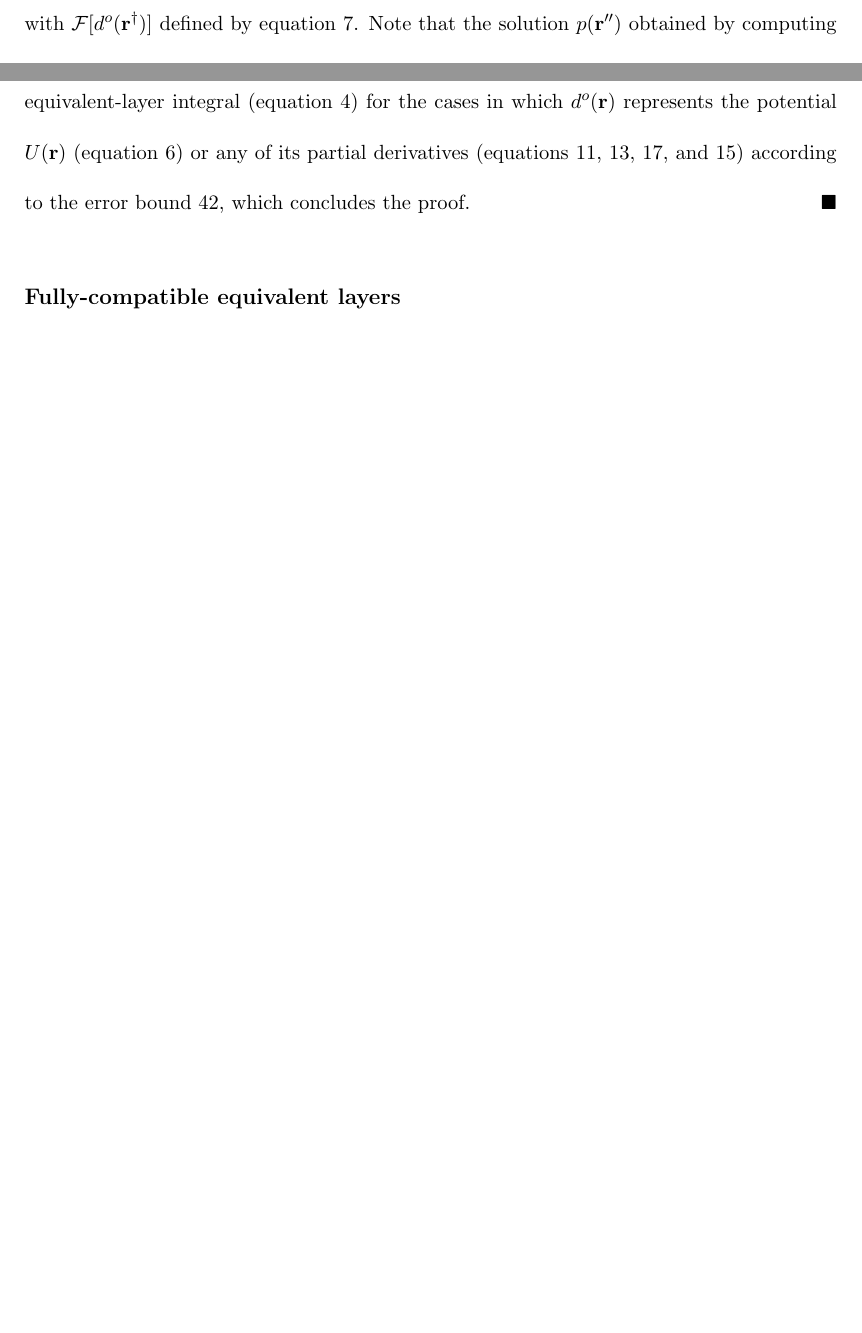
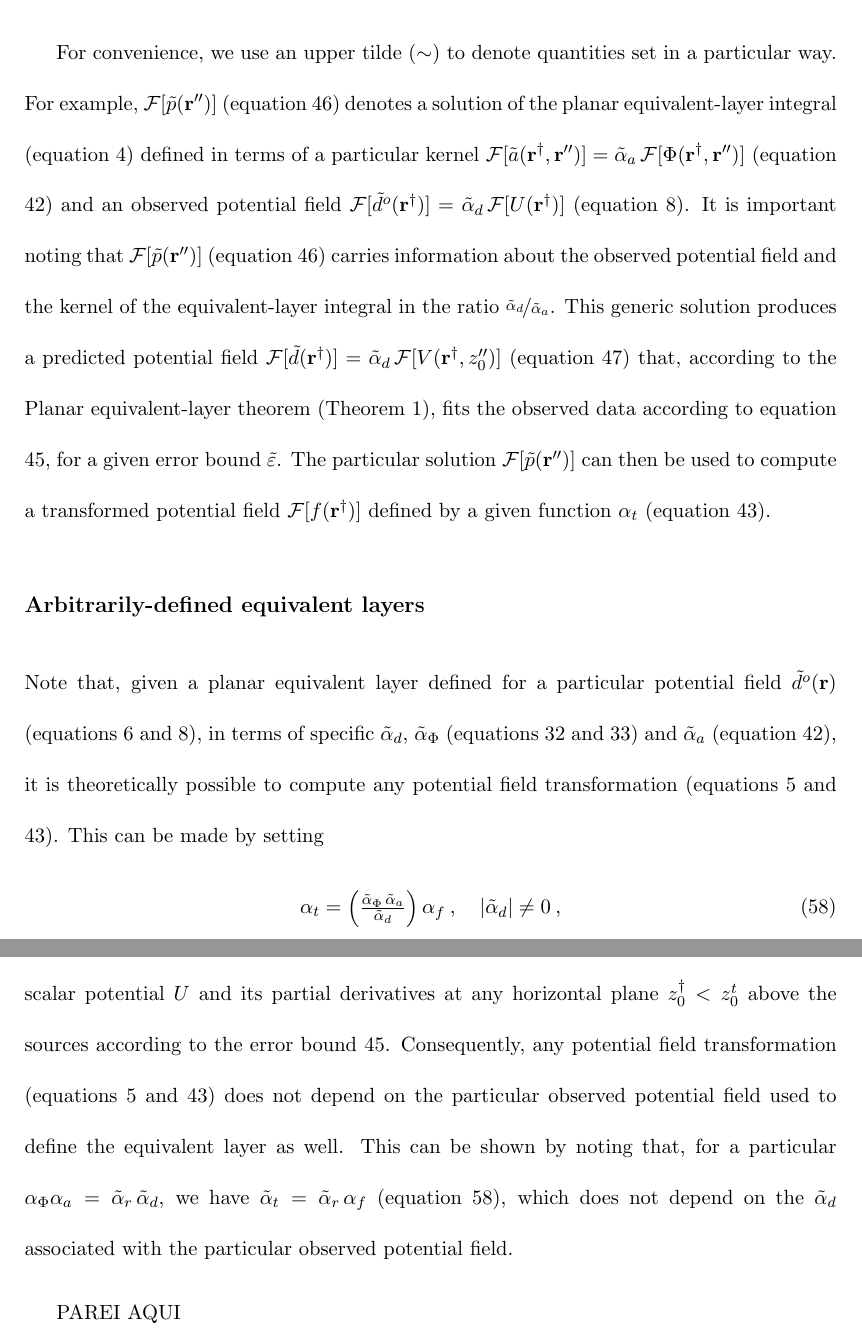
Before and after one commit to birocoles/planar-eqlayer-theory, a LaTeX document (manuscript/manuscript.tex, which reads manuscript/eqlayer_technique.tex, manuscript/potential_fields.tex, manuscript/solutions_eqlayer_integral.tex): two parts of pages 20 and 22 of 32 before the commit and two parts of pages 20 and 23 of 33 after it, joined at a grey line, cut at the place of the change, the shorter picture padded with empty space. The pictures show the PDF file manuscript/manuscript.pdf that the author committed with the source.

Commit message:
rewrite the corollary of minimum phase

```diff
--- a/manuscript/eqlayer_technique.tex
+++ b/manuscript/eqlayer_technique.tex
@@ -68,10 +68,10 @@
 $\mathbf{d}$ is the $N \times 1$ predicted data vector whose $i$-th
 element is $d_{i}$ and $\mathbf{A}$ is an $N \times M$ matrix whose element
 $ij$ is defined by the harmonic function $a_{ij}$ (equation \ref{eq:predicted-data-i}).
-After estimating a parameter vector $\mathbf{p}^{\ast}$ that fits the observed data,
+After estimating a parameter vector $\tilde{\mathbf{p}}$ that fits the observed data,
 a potential field transformation such as upward continuation, interpolation or reduction
 to the pole, for example, can be computed as follows:
 \begin{equation}
-	\tilde{\mathbf{d}} = \tilde{\mathbf{A}} \, \mathbf{p}^{\ast} \: ,
-	\label{eq:field-transformation-eqlayer}
+	\mathbf{f} = \mathbf{T} \, \tilde{\mathbf{p}} \: ,
+	\label{eq:transformed-field-space}
 \end{equation}
@@ -82,4 +81,5 @@
-$L \times M$ matrix whose element $kj$ defines the transformed
+and $\mathbf{T}$ is an
+$L \times M$ matrix whose element $t_{kj}$ defines the transformed
 potential field due to the $j$-th equivalent source, with $j = 1, \dots, M$.
 
 The linear system defined by equation \ref{eq:linear-system-eqlayer} represents the
@@ -101,3 +101,11 @@
 is a harmonic function defining the potential field at $\mathbf{r}$ due to
 an equivalent layer with continuous physical property distribution $p(\mathbf{r}'')$; and
 $a(\mathbf{r}, \mathbf{r}'')$ is a harmonic function defining the kernel.
+Similarly, equation \ref{eq:transformed-field-space} assumes the form:
+\begin{equation}
+	f(\mathbf{r})
+	= \int\limits_{-\infty}^{\infty}\int\limits_{-\infty}^{\infty}
+	\tilde{p}(\mathbf{r}'') \, t(\mathbf{r}, \mathbf{r}'') \:\: d\mathcal{S}''
+	\: , \quad z < z''_{0} \: ,
+	\label{eq:transformed-field-integral-space}
+\end{equation}
--- a/manuscript/potential_fields.tex
+++ b/manuscript/potential_fields.tex
@@ -221,12 +221,12 @@
 
 As pointed out by \citet[][ p. 317]{blakely1996}, the phase spectrum
 \cite[e.g.,][ p. 261]{blakely1996} of $\mathcal{F} [ U(\mathbf{r}^{\dagger}) ]$ is the same
-as that of the true sources distribution because the integral term in equation \ref{eq:potential-U-Fourier}
+as that of the spatial distribution of the true sources because the integral term in equation \ref{eq:potential-U-Fourier}
 represents a weighted sum of the Fourier transforms $\mathcal{F} [ \sigma(\mathbf{r}') ]$
 (equation \ref{eq:sigma-Fourier}) over all depth slices crossing the sources,
 where the weights are real functions.
 The same reasoning can be used to verify that any vertical integral or derivative of the potential $U(\mathbf{r})$
-also has the same phase spectrum of the true sources distribution.
+also has the same phase spectrum of the spatial distribution of the true sources.
 
 \subsection{Some useful upper bounds}
 \label{subsec:upper-bounds}
--- a/manuscript/solutions_eqlayer_integral.tex
+++ b/manuscript/solutions_eqlayer_integral.tex
@@ -112,6 +112,7 @@
 	\mathcal{F} [ a(\mathbf{r}^{\dagger}, \mathbf{r}'') ] =
 	\alpha_{a} \,
 	\mathcal{F} [ \Phi(\mathbf{r}^{\dagger}, \mathbf{r}'') ] \: ,
+	\quad \left| \alpha_{a} \right| \ne 0 \: ,
 	\label{eq:kernel-Fourier}
 \end{equation}
 with $\alpha_{a}$ being a generic complex or real function of the wavenumbers $k_{x}$ and $k_{y}$.
@@ -119,6 +120,26 @@
 $\alpha(\ell,\hat{\mathbf{u}})$ (equation \ref{eq:diff-operators-generic}), using
 $\ell$ and $\hat{\mathbf{u}}$ not necessarily equal to
 that used to define $\alpha_{d}$ (equation \ref{eq:observed-data-Fourier}).
+Similarly, we get by applying the Fourier-convolution theorem to equation \ref{eq:transformed-field-integral-space}
+that
+\begin{equation}
+	\mathcal{F} [ f(\mathbf{r}^{\dagger}) ] =
+	\mathcal{F} [ \tilde{p}(\mathbf{r}'') ] \,
+	\mathcal{F} [ t(\mathbf{r}^{\dagger}, \mathbf{r}'') ] \: ,
+	\label{eq:transformed-field-integral-Fourier}
+\end{equation}
+where $\mathcal{F} [ \tilde{p}(\mathbf{r}'') ]$ is the Fourier transform of a particular solution $\tilde{p}(\mathbf{r}'')$
+of the planar equivalent-layer integral (equation \ref{eq:eqlayer-integral}) and
+\begin{equation}
+	\mathcal{F} [ t(\mathbf{r}^{\dagger}, \mathbf{r}'') ] =
+	\alpha_{t} \,
+	\mathcal{F} [ \Phi(\mathbf{r}^{\dagger}, \mathbf{r}'') ] \: ,
+	\quad \left| \alpha_{t} \right| \ne 0 \: ,
+	\label{eq:kernel-transformation-Fourier}
+\end{equation}
+defines the kernel of the potential-field transformation in the Fourier domain,
+with $\alpha_{t}$ being another generic complex or real function of the wavenumbers $k_{x}$ and $k_{y}$.
+
 Again, we draw attention to the fact that $z''_{0}$ may be above the sources (i.e., $z''_{0} < z^{t}_{0}$)
 or cross the sources (i.e., $z''_{0} > z^{t}_{0}$).
 
@@ -334,4 +353,21 @@
 $\alpha_{\Phi}$ (equations \ref{eq:diff-operators-alpha-Phi-k} and \ref{eq:diff-operators-alpha-Phi-1})
 and $\alpha_{a}$ (equation \ref{eq:kernel-Fourier}).
 
-\subsection{Equivalent layers defined by $\alpha_{\Phi} = k$ and $\alpha_{a} = 1$}
+For convenience, we use an upper tilde ($\sim$) to denote quantities set in a particular way.
+For example, $\mathcal{F} [ \tilde{p}(\mathbf{r}'') ]$ (equation \ref{eq:p-Fourier}) denotes
+a solution of the planar equivalent-layer integral (equation \ref{eq:eqlayer-integral})
+defined in terms of a particular kernel
+$\mathcal{F} [ \tilde{a}(\mathbf{r}^{\dagger}, \mathbf{r}'') ] = \tilde{\alpha}_{a} \, \mathcal{F} [ \Phi(\mathbf{r}^{\dagger}, \mathbf{r}'') ]$
+(equation \ref{eq:kernel-Fourier}) and an observed potential field
+$\mathcal{F} [ \tilde{d}^{o}(\mathbf{r}^{\dagger}) ] = \tilde{\alpha}_{d} \, \mathcal{F} [ U(\mathbf{r}^{\dagger}) ]$
+(equation \ref{eq:observed-data-Fourier}).
+It is important noting that $\mathcal{F} [ \tilde{p}(\mathbf{r}'') ]$ (equation \ref{eq:p-Fourier})
+carries information about the observed potential field and the kernel
+of the equivalent-layer integral in the ratio $\nicefrac{\tilde{\alpha}_{d}}{\tilde{\alpha}_{a}}$.
+This generic solution produces a predicted potential field
+$\mathcal{F} [ \tilde{d}(\mathbf{r}^{\dagger}) ] = \tilde{\alpha}_{d} \, \mathcal{F} [ V(\mathbf{r}^{\dagger}, z''_{0}) ]$
+(equation \ref{eq:predicted-data-Fourier}) that, according to the Planar equivalent-layer theorem (Theorem \ref{theorem:planar-eqlayer-theorem}),
+fits the observed data according to equation \ref{eq:epsilon-bound-data}, for a given error bound $\tilde{\varepsilon}$.
+The particular solution $\mathcal{F} [ \tilde{p}(\mathbf{r}'') ]$ can then
+be used to compute a transformed potential field $\mathcal{F} [ f(\mathbf{r}^{\dagger}) ]$
+defined by a given function $\alpha_{t}$ (equation \ref{eq:transformed-field-integral-Fourier}).
@@ -340,0 +382,22 @@
+Note that, given a planar equivalent layer defined for a particular potential field $\tilde{d}^{o}(\mathbf{r})$
+(equations \ref{eq:observed-data-space} and \ref{eq:observed-data-Fourier}), in terms of specific
+$\tilde{\alpha}_{d}$, $\tilde{\alpha}_{\Phi}$ (equations \ref{eq:diff-operators-alpha-Phi-k} and \ref{eq:diff-operators-alpha-Phi-1})
+and $\tilde{\alpha}_{a}$ (equation \ref{eq:kernel-Fourier}), it is theoretically possible to compute any potential field
+transformation (equations \ref{eq:transformed-field-integral-space} and \ref{eq:transformed-field-integral-Fourier}).
+This can be made by setting
+\begin{equation}
+	\alpha_{t} = \left( \tfrac{\tilde{\alpha}_{\Phi} \, \tilde{\alpha}_{a}}{\tilde{\alpha}_{d}} \right) \alpha_{f} \: ,
+	\quad \left| \tilde{\alpha}_{d} \right| \ne 0 \: ,
+	\label{eq:alpha-t-generic}
+\end{equation}
+in equation \ref{eq:kernel-transformation-Fourier}, where $\alpha_{f}$ is a complex or real function of the wavenumbers
+$k_{x}$ and $k_{y}$ defining a transformed potential field $\mathcal{F} \left[ f(\mathbf{r}^{\dagger}) \right]$
+on a horizontal plane $z^{\dagger}_{0}$ that is located above the layer plane and does not cross the sources.
+
+Note that the generic $\alpha_{t}$ given above (equation \ref{eq:alpha-t-generic}) depends on the particular
+$\tilde{\alpha}_{d}$, $\tilde{\alpha}_{\Phi}$ and $\tilde{\alpha}_{a}$ used to define the equivalent layer.
+It means that, for arbitrarily-defined equivalent layers, the transformed potential field $f(\mathbf{r}^{\dagger})$
+(equation \ref{eq:transformed-field-integral-space}) obtained by computing the inverse Fourier transform of
+$\mathcal{F} \left[ f(\mathbf{r}^{\dagger}) \right]$ (equation \ref{eq:transformed-field-integral-Fourier}),
+depends on the particular observed potential field $\tilde{d}^{o}(\mathbf{r})$ (equations \ref{eq:observed-data-space}
+and \ref{eq:observed-data-Fourier}) used to define the equivalent layer.
@@ -341,3 +410,4 @@
+and $\tilde{\alpha}_{a} = 1$ (equation \ref{eq:kernel-Fourier})
 give rise to a predicted potential field $d(\mathbf{r})$ which is analogous
 to the vertical component of the gravitational attraction due to a layer of monopoles
 or the magnetic scalar potential due to a layer of vertically-magnetized dipoles.
@@ -347 +417,2 @@
 \begin{equation}
+	\tilde{\alpha}(\mathbf{r}, \mathbf{r}'') = \tfrac{\partial}{\partial z} \Psi(\mathbf{r}, \mathbf{r}'')
@@ -350,16 +420,14 @@
 \end{equation}
 and $\mathcal{F} [ p(\mathbf{r}'') ]$ (equation \ref{eq:p-Fourier}) is given by
 \begin{equation}
-	\mathcal{F} [ p(\mathbf{r}'') ] =
+	\mathcal{F} [ \tilde{p}(\mathbf{r}'') ] =
 	\begin{cases}
-		\mathcal{F} [ d^{o}(\mathbf{r}^{\dagger}) ]
+		\tilde{\alpha}_{d} \, \mathcal{F} [ U(\mathbf{r}^{\dagger}) ]
 		e^{\, k \, (z''_{0} - z^{\dagger}_{0})} & ,
 		\quad 0 < k \le k_{\varepsilon} \\
 		0 & , \quad k > k_{\varepsilon}
-	\end{cases} \: ,
-	\label{eq:Fourier-p-Dirichlet}
+	\end{cases} \: .
+	\label{eq:p-Fourier-Dirichlet}
 \end{equation}
-with $\mathcal{F} [ d^{o}(\mathbf{r}^{\dagger}) ]$ defined by equation \ref{eq:observed-data-Fourier}.
-Note that the solution $p(\mathbf{r}'')$ obtained by computing the inverse Fourier transform of
-$\mathcal{F} [ p(\mathbf{r}'') ]$ (equation \ref{eq:Fourier-p-Dirichlet}) approximates the
-observed potential field on the layer plane.
+Note that the solution $\tilde{p}(\mathbf{r}'')$ obtained by computing the inverse Fourier transform of
+$\mathcal{F} [ \tilde{p}(\mathbf{r}'') ]$ (equation \ref{eq:p-Fourier-Dirichlet}) approximates the
@@ -417,3 +485,4 @@
+	potential field.
 \end{corollary}
 \begin{proof}
 	It follows from equations \ref{eq:potential-U-phase-spectrum} and \ref{eq:p-phase-spectrum-U} that
@@ -430,4 +499,5 @@
 		\mathcal{F} [ \Psi(\mathbf{r}^{\dagger}, \mathbf{r}'') ] \: ,
+		\quad \left| \alpha_{r} \right| \ne 0 \: ,
 		\label{eq:kernel-Fourier-min-phase}
 	\end{equation}
 	where $\mathcal{F} [ \Psi(\mathbf{r}^{\dagger}, \mathbf{r}'') ]$ is given by equation \ref{eq:Phi-Fourier},
@@ -435,5 +505,5 @@
 	\begin{equation}
 		\mathcal{F} [ p(\mathbf{r}'') ] =
 		\begin{cases}
-			\tfrac{k}{\alpha_{f}} \, \mathcal{F} [ U(\mathbf{r}^{\dagger}) ]
+			\tfrac{k}{\alpha_{r}} \, \mathcal{F} [ U(\mathbf{r}^{\dagger}) ]
 			e^{\, k \, (z''_{0} - z^{\dagger}_{0})} & ,
@@ -447,10 +517,2 @@
 	potential-field data and the kernel $a(\mathbf{r}, \mathbf{r}'')$
 	(equations \ref{eq:eqlayer-integral} and \ref{eq:kernel-Fourier}).
-	As a consequence, the same function $p(\mathbf{r}'')$
-	defined on a given horizontal plane $z''_{0}$ as the inverse Fourier transform of equation
-	\ref{eq:p-Fourier-min-phase} simultaneously solves the planar equivalent-layer integral (equation \ref{eq:eqlayer-integral})
-	for the cases in which $d^{o}(\mathbf{r})$ represents the potential $U(\mathbf{r})$ (equation \ref{eq:potential-U-space})
-	or any of its partial derivatives (equations \ref{eq:potential-U-oblique-1st-deriv-space},
-	\ref{eq:potential-U-1st-deriv-space}, \ref{eq:potential-U-2nd-deriv-space},
-	and \ref{eq:potential-U-oblique-2nd-deriv-space}) according to the error bound \ref{eq:epsilon-bound-data},
-	which concludes the proof.
@@ -458,3 +525,14 @@
+and its partial derivatives at any horizontal plane $z^{\dagger}_{0} < z^{t}_{0}$ above the
+sources according to the error bound \ref{eq:epsilon-bound-data}.
+Consequently, any potential field transformation
+(equations \ref{eq:transformed-field-integral-space} and \ref{eq:transformed-field-integral-Fourier})
+does not depend on the particular observed potential field used to define the equivalent layer as well.
+This can be shown by noting that, for a particular $\alpha_{\Phi} \alpha_{a} = \tilde{\alpha}_{r} \, \tilde{\alpha}_{d}$,
+we have $\tilde{\alpha}_{t} = \tilde{\alpha}_{r} \, \alpha_{f}$ (equation \ref{eq:alpha-t-generic}), which does not
+depend on the $\tilde{\alpha}_{d}$ associated with the particular observed potential field.
+
+PAREI AQUI
+
 
 \subsection{Fully-compatible equivalent layers}
 
```
Also changed, not shown: manuscript/manuscript.pdf, manuscript/eqlayer_technique.tex (6 more changed lines), manuscript/solutions_eqlayer_integral.tex (58 more changed lines), 1 other file.
